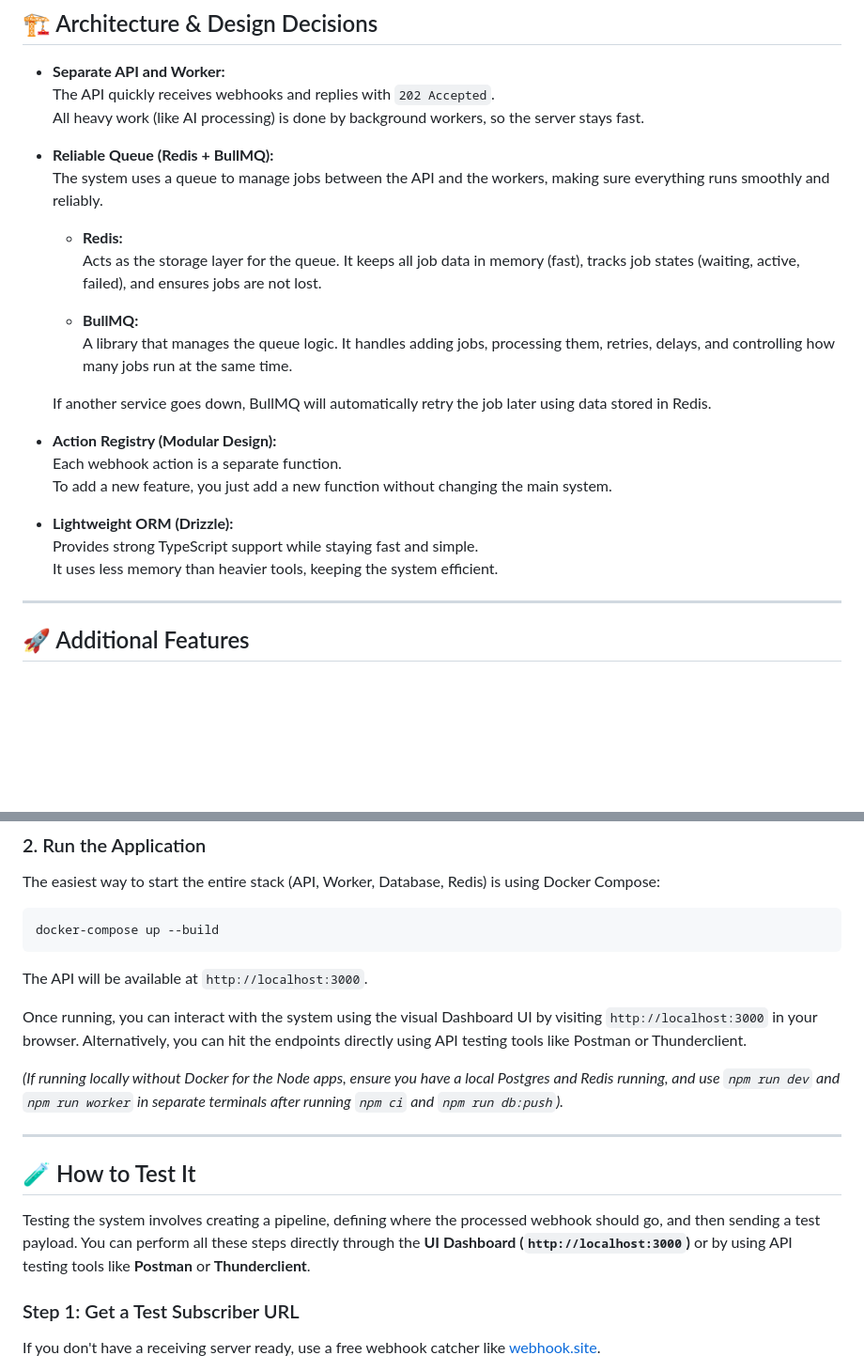
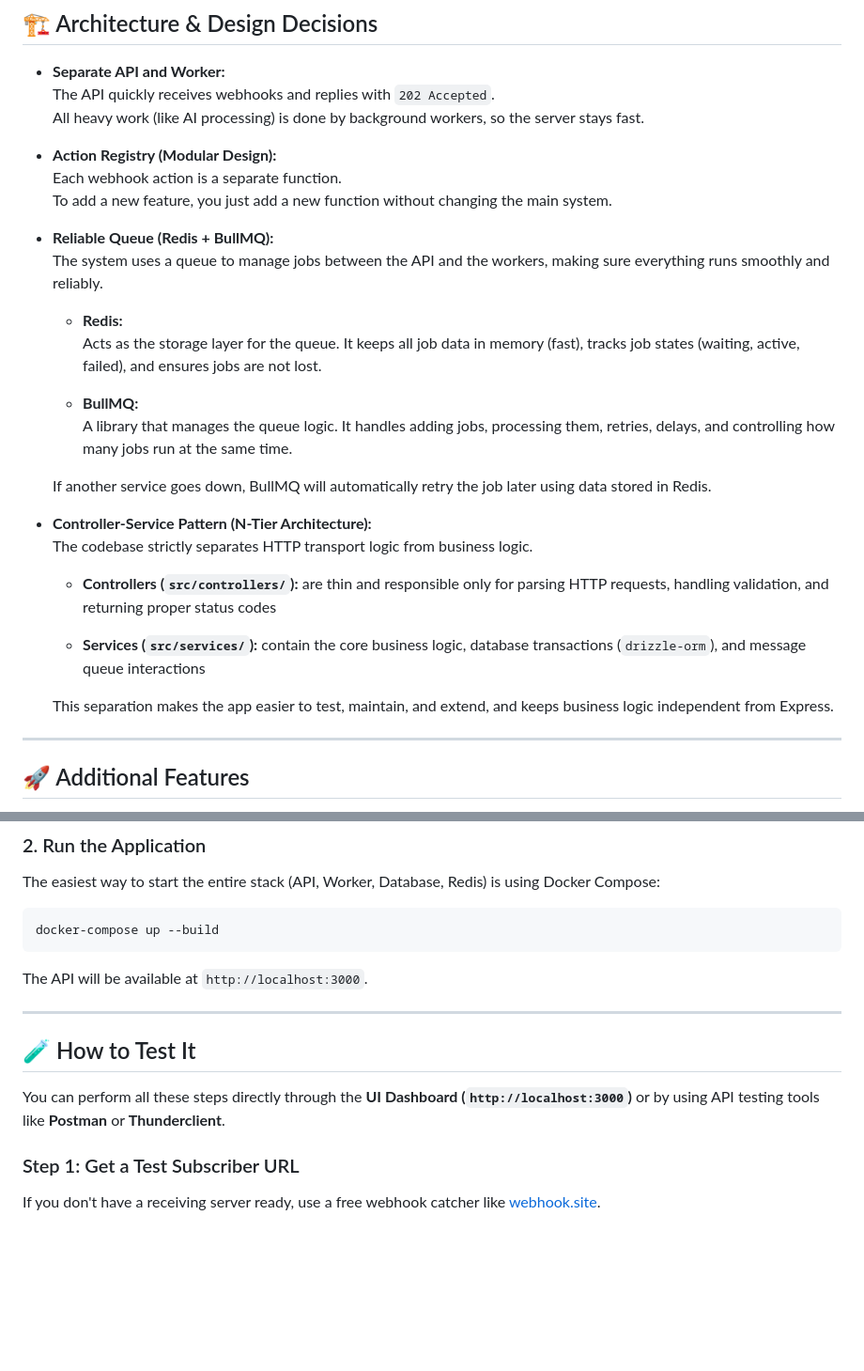
Before and after one commit to raschad7/Webhook-Driven-Task-Processing-Pipeline, a Markdown page: README.md, 2 parts joined by grey strips. Shown at 94% size. GitHub-like rendering; blank space fills up the shorter version.

Commit message:
rewriting  README.md

```diff
--- a/README.md
+++ b/README.md
@@ -59,6 +59,11 @@ graph TD
   The API quickly receives webhooks and replies with `202 Accepted`.
   All heavy work (like AI processing) is done by background workers, so the server stays fast.
 
+- **Action Registry (Modular Design):**
+  Each webhook action is a separate function.
+  To add a new feature, you just add a new function without changing the main system.
+
+
 - **Reliable Queue (Redis + BullMQ):**
   The system uses a queue to manage jobs between the API and the workers, making sure everything runs smoothly and reliably.
 
@@ -70,15 +75,15 @@ graph TD
 
    If another service goes down, BullMQ will automatically retry the job later using data stored in Redis.
 
-- **Action Registry (Modular Design):**
-  Each webhook action is a separate function.
-  To add a new feature, you just add a new function without changing the main system.
 
+- **Controller-Service Pattern (N-Tier Architecture):**
+  The codebase strictly separates HTTP transport logic from business logic.
 
-- **Lightweight ORM (Drizzle):**
-  Provides strong TypeScript support while staying fast and simple.
-  It uses less memory than heavier tools, keeping the system efficient.
+  - **Controllers (`src/controllers/`):**  are thin and responsible only for parsing HTTP requests, handling validation, and returning proper status codes
 
+  - **Services (`src/services/`):**  contain the core business logic, database transactions (`drizzle-orm`), and message queue interactions
+
+  This separation makes the app easier to test, maintain, and extend, and keeps business logic independent from Express.
 ---
 ## 🚀 Additional Features
 -   **UI Dashboard:** built with Vanilla JS and TailwindCSS `http://localhost:3000`
@@ -111,15 +116,13 @@ docker-compose up --build
 
 The API will be available at `http://localhost:3000`.
 
-Once running, you can interact with the system using the visual Dashboard UI by visiting `http://localhost:3000` in your browser. Alternatively, you can hit the endpoints directly using API testing tools like Postman or Thunderclient.
 
-*(If running locally without Docker for the Node apps, ensure you have a local Postgres and Redis running, and use `npm run dev` and `npm run worker` in separate terminals after running `npm ci` and `npm run db:push`).*
 
 ---
 
 ## 🧪 How to Test It
 
-Testing the system involves creating a pipeline, defining where the processed webhook should go, and then sending a test payload. You can perform all these steps directly through the **UI Dashboard (`http://localhost:3000`)** or by using API testing tools like **Postman** or **Thunderclient**.
+You can perform all these steps directly through the **UI Dashboard (`http://localhost:3000`)** or by using API testing tools like **Postman** or **Thunderclient**.
 
 ### Step 1: Get a Test Subscriber URL
 If you don't have a receiving server ready, use a free webhook catcher like [webhook.site](https://webhook.site/).
```
